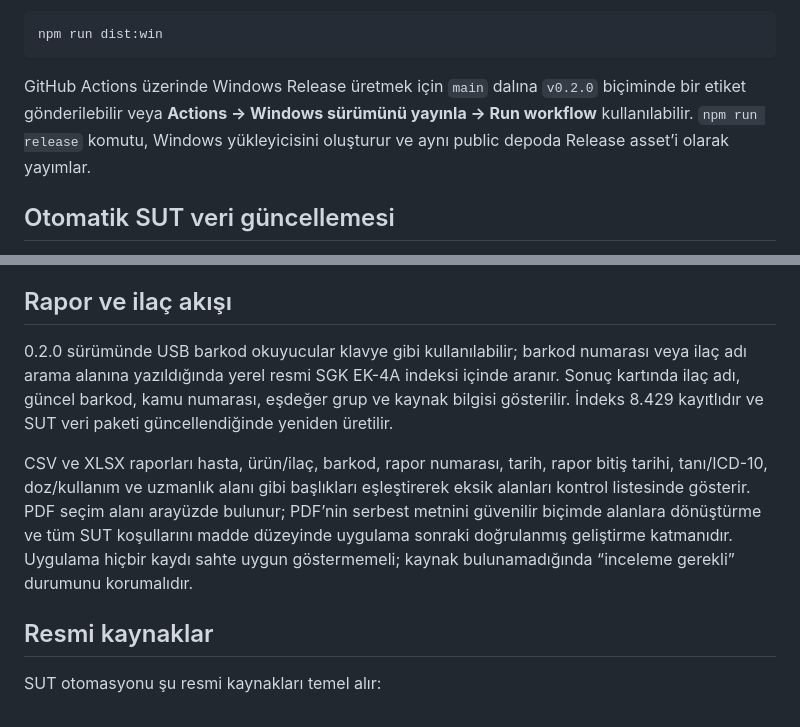
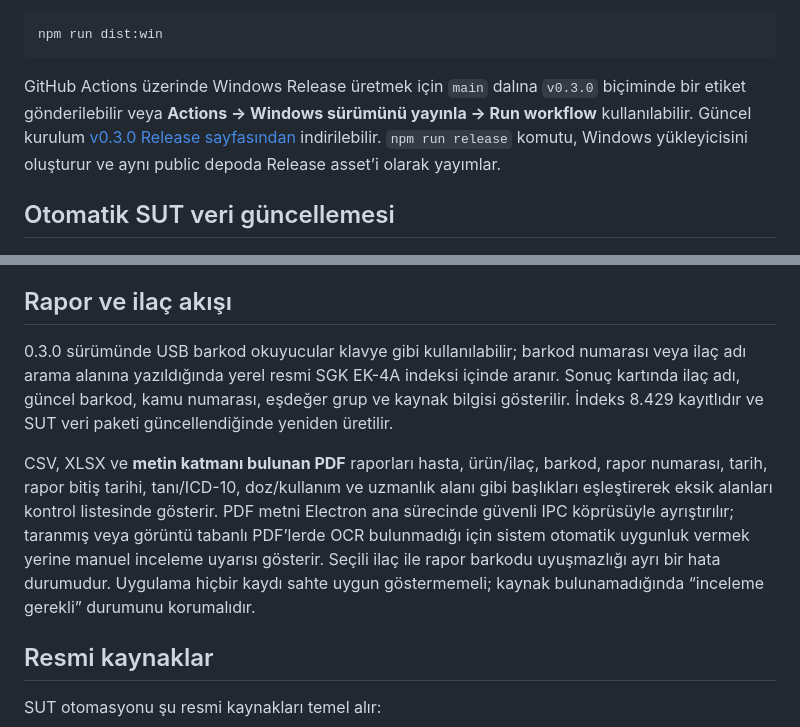
Before and after one commit to Kezzapci/eczane-sut-updates, a Markdown page: README.md, 2 parts joined by grey strips. Drawn GitHub-style.

Commit message:
docs: document v0.3.0 PDF report workflow

````diff
--- a/README.md
+++ b/README.md
@@ -39,7 +39,7 @@ Windows yükleyicisi için:
 npm run dist:win
 ```
 
-GitHub Actions üzerinde Windows Release üretmek için `main` dalına `v0.2.0` biçiminde bir etiket gönderilebilir veya **Actions → Windows sürümünü yayınla → Run workflow** kullanılabilir. `npm run release` komutu, Windows yükleyicisini oluşturur ve aynı public depoda Release asset’i olarak yayımlar.
+GitHub Actions üzerinde Windows Release üretmek için `main` dalına `v0.3.0` biçiminde bir etiket gönderilebilir veya **Actions → Windows sürümünü yayınla → Run workflow** kullanılabilir. Güncel kurulum [v0.3.0 Release sayfasından](https://github.com/Kezzapci/eczane-sut-updates/releases/tag/v0.3.0) indirilebilir. `npm run release` komutu, Windows yükleyicisini oluşturur ve aynı public depoda Release asset’i olarak yayımlar.
 
 ## Otomatik SUT veri güncellemesi
 
@@ -66,9 +66,9 @@ Paketli Windows uygulaması `electron-updater` ile bu deponun Releases bölümü
 
 ## Rapor ve ilaç akışı
 
-0.2.0 sürümünde USB barkod okuyucular klavye gibi kullanılabilir; barkod numarası veya ilaç adı arama alanına yazıldığında yerel resmi SGK EK-4A indeksi içinde aranır. Sonuç kartında ilaç adı, güncel barkod, kamu numarası, eşdeğer grup ve kaynak bilgisi gösterilir. İndeks 8.429 kayıtlıdır ve SUT veri paketi güncellendiğinde yeniden üretilir.
+0.3.0 sürümünde USB barkod okuyucular klavye gibi kullanılabilir; barkod numarası veya ilaç adı arama alanına yazıldığında yerel resmi SGK EK-4A indeksi içinde aranır. Sonuç kartında ilaç adı, güncel barkod, kamu numarası, eşdeğer grup ve kaynak bilgisi gösterilir. İndeks 8.429 kayıtlıdır ve SUT veri paketi güncellendiğinde yeniden üretilir.
 
-CSV ve XLSX raporları hasta, ürün/ilaç, barkod, rapor numarası, tarih, rapor bitiş tarihi, tanı/ICD-10, doz/kullanım ve uzmanlık alanı gibi başlıkları eşleştirerek eksik alanları kontrol listesinde gösterir. PDF seçim alanı arayüzde bulunur; PDF’nin serbest metnini güvenilir biçimde alanlara dönüştürme ve tüm SUT koşullarını madde düzeyinde uygulama sonraki doğrulanmış geliştirme katmanıdır. Uygulama hiçbir kaydı sahte uygun göstermemeli; kaynak bulunamadığında “inceleme gerekli” durumunu korumalıdır.
+CSV, XLSX ve **metin katmanı bulunan PDF** raporları hasta, ürün/ilaç, barkod, rapor numarası, tarih, rapor bitiş tarihi, tanı/ICD-10, doz/kullanım ve uzmanlık alanı gibi başlıkları eşleştirerek eksik alanları kontrol listesinde gösterir. PDF metni Electron ana sürecinde güvenli IPC köprüsüyle ayrıştırılır; taranmış veya görüntü tabanlı PDF’lerde OCR bulunmadığı için sistem otomatik uygunluk vermek yerine manuel inceleme uyarısı gösterir. Seçili ilaç ile rapor barkodu uyuşmazlığı ayrı bir hata durumudur. Uygulama hiçbir kaydı sahte uygun göstermemeli; kaynak bulunamadığında “inceleme gerekli” durumunu korumalıdır.
 
 ## Resmi kaynaklar
 
````
